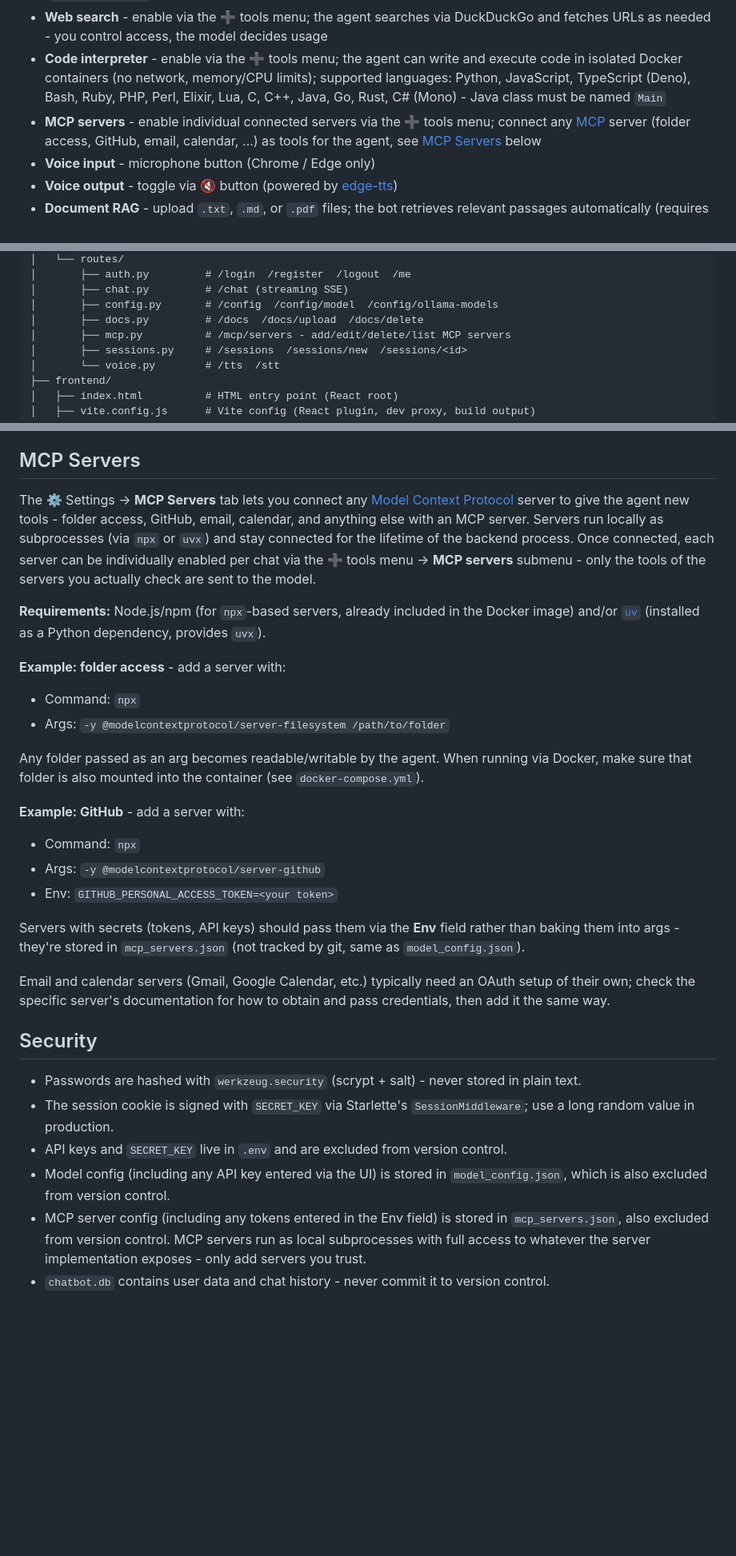
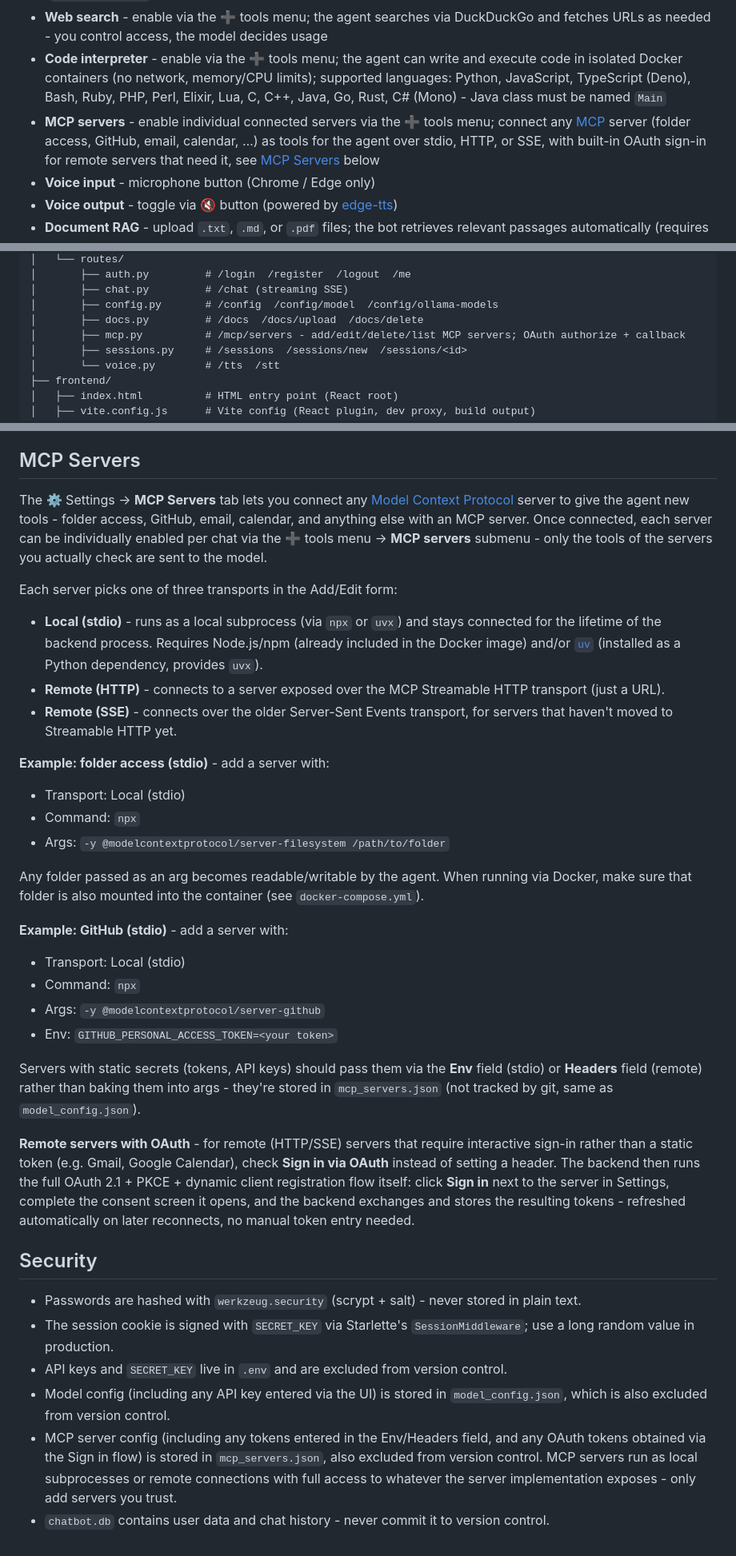
Before and after one commit to MaximilianRau04/AI-Workspace, a Markdown page: README.md, 3 parts joined by grey strips. Shown at 80% size. GitHub-like rendering; blank space fills up the shorter version.

Commit message:
docs: document MCP HTTP/SSE transports and OAuth sign-in

```diff
--- a/README.md
+++ b/README.md
@@ -142,7 +142,7 @@ The active provider and model are configured via the ⚙️ Settings button →
 - **Agentic ReAct loop** - the model autonomously decides when and how often to call tools; it can chain multiple tool calls in a single turn (e.g. search → read page → run code → answer) up to a configurable step limit (`MAX_AGENT_STEPS`)
 - **Web search** - enable via the ➕ tools menu; the agent searches via DuckDuckGo and fetches URLs as needed - you control access, the model decides usage
 - **Code interpreter** - enable via the ➕ tools menu; the agent can write and execute code in isolated Docker containers (no network, memory/CPU limits); supported languages: Python, JavaScript, TypeScript (Deno), Bash, Ruby, PHP, Perl, Elixir, Lua, C, C++, Java, Go, Rust, C# (Mono) - Java class must be named `Main`
-- **MCP servers** - enable individual connected servers via the ➕ tools menu; connect any [MCP](https://modelcontextprotocol.io) server (folder access, GitHub, email, calendar, …) as tools for the agent, see [MCP Servers](#mcp-servers) below
+- **MCP servers** - enable individual connected servers via the ➕ tools menu; connect any [MCP](https://modelcontextprotocol.io) server (folder access, GitHub, email, calendar, …) as tools for the agent over stdio, HTTP, or SSE, with built-in OAuth sign-in for remote servers that need it, see [MCP Servers](#mcp-servers) below
 - **Voice input** - microphone button (Chrome / Edge only)
 - **Voice output** - toggle via 🔇 button (powered by [edge-tts](https://github.com/rany2/edge-tts))
 - **Document RAG** - upload `.txt`, `.md`, or `.pdf` files; the bot retrieves relevant passages automatically (requires Gemini API key for embeddings)
@@ -172,7 +172,7 @@ ChatBot/
 │       ├── chat.py         # /chat (streaming SSE)
 │       ├── config.py       # /config  /config/model  /config/ollama-models
 │       ├── docs.py         # /docs  /docs/upload  /docs/delete
-│       ├── mcp.py          # /mcp/servers - add/edit/delete/list MCP servers
+│       ├── mcp.py          # /mcp/servers - add/edit/delete/list MCP servers; OAuth authorize + callback
 │       ├── sessions.py     # /sessions  /sessions/new  /sessions/<id>
 │       └── voice.py        # /tts  /stt
 ├── frontend/
@@ -232,24 +232,30 @@ The intermediate steps (searches, code executions) are streamed to the frontend
 
 ## MCP Servers
 
-The ⚙️ Settings → **MCP Servers** tab lets you connect any [Model Context Protocol](https://modelcontextprotocol.io) server to give the agent new tools - folder access, GitHub, email, calendar, and anything else with an MCP server. Servers run locally as subprocesses (via `npx` or `uvx`) and stay connected for the lifetime of the backend process. Once connected, each server can be individually enabled per chat via the ➕ tools menu → **MCP servers** submenu - only the tools of the servers you actually check are sent to the model.
+The ⚙️ Settings → **MCP Servers** tab lets you connect any [Model Context Protocol](https://modelcontextprotocol.io) server to give the agent new tools - folder access, GitHub, email, calendar, and anything else with an MCP server. Once connected, each server can be individually enabled per chat via the ➕ tools menu → **MCP servers** submenu - only the tools of the servers you actually check are sent to the model.
 
-**Requirements:** Node.js/npm (for `npx`-based servers, already included in the Docker image) and/or [`uv`](https://github.com/astral-sh/uv) (installed as a Python dependency, provides `uvx`).
+Each server picks one of three transports in the Add/Edit form:
 
-**Example: folder access** - add a server with:
+- **Local (stdio)** - runs as a local subprocess (via `npx` or `uvx`) and stays connected for the lifetime of the backend process. Requires Node.js/npm (already included in the Docker image) and/or [`uv`](https://github.com/astral-sh/uv) (installed as a Python dependency, provides `uvx`).
+- **Remote (HTTP)** - connects to a server exposed over the MCP Streamable HTTP transport (just a URL).
+- **Remote (SSE)** - connects over the older Server-Sent Events transport, for servers that haven't moved to Streamable HTTP yet.
+
+**Example: folder access (stdio)** - add a server with:
+- Transport: Local (stdio)
 - Command: `npx`
 - Args: `-y @modelcontextprotocol/server-filesystem /path/to/folder`
 
 Any folder passed as an arg becomes readable/writable by the agent. When running via Docker, make sure that folder is also mounted into the container (see `docker-compose.yml`).
 
-**Example: GitHub** - add a server with:
+**Example: GitHub (stdio)** - add a server with:
+- Transport: Local (stdio)
 - Command: `npx`
 - Args: `-y @modelcontextprotocol/server-github`
 - Env: `GITHUB_PERSONAL_ACCESS_TOKEN=<your token>`
 
-Servers with secrets (tokens, API keys) should pass them via the **Env** field rather than baking them into args - they're stored in `mcp_servers.json` (not tracked by git, same as `model_config.json`).
+Servers with static secrets (tokens, API keys) should pass them via the **Env** field (stdio) or **Headers** field (remote) rather than baking them into args - they're stored in `mcp_servers.json` (not tracked by git, same as `model_config.json`).
 
-Email and calendar servers (Gmail, Google Calendar, etc.) typically need an OAuth setup of their own; check the specific server's documentation for how to obtain and pass credentials, then add it the same way.
+**Remote servers with OAuth** - for remote (HTTP/SSE) servers that require interactive sign-in rather than a static token (e.g. Gmail, Google Calendar), check **Sign in via OAuth** instead of setting a header. The backend then runs the full OAuth 2.1 + PKCE + dynamic client registration flow itself: click **Sign in** next to the server in Settings, complete the consent screen it opens, and the backend exchanges and stores the resulting tokens - refreshed automatically on later reconnects, no manual token entry needed.
 
 ## Security
 
@@ -257,5 +263,5 @@ Email and calendar servers (Gmail, Google Calendar, etc.) typically need an OAut
 - The session cookie is signed with `SECRET_KEY` via Starlette's `SessionMiddleware`; use a long random value in production.
 - API keys and `SECRET_KEY` live in `.env` and are excluded from version control.
 - Model config (including any API key entered via the UI) is stored in `model_config.json`, which is also excluded from version control.
-- MCP server config (including any tokens entered in the Env field) is stored in `mcp_servers.json`, also excluded from version control. MCP servers run as local subprocesses with full access to whatever the server implementation exposes - only add servers you trust.
+- MCP server config (including any tokens entered in the Env/Headers field, and any OAuth tokens obtained via the Sign in flow) is stored in `mcp_servers.json`, also excluded from version control. MCP servers run as local subprocesses or remote connections with full access to whatever the server implementation exposes - only add servers you trust.
 - `chatbot.db` contains user data and chat history - never commit it to version control.
```
